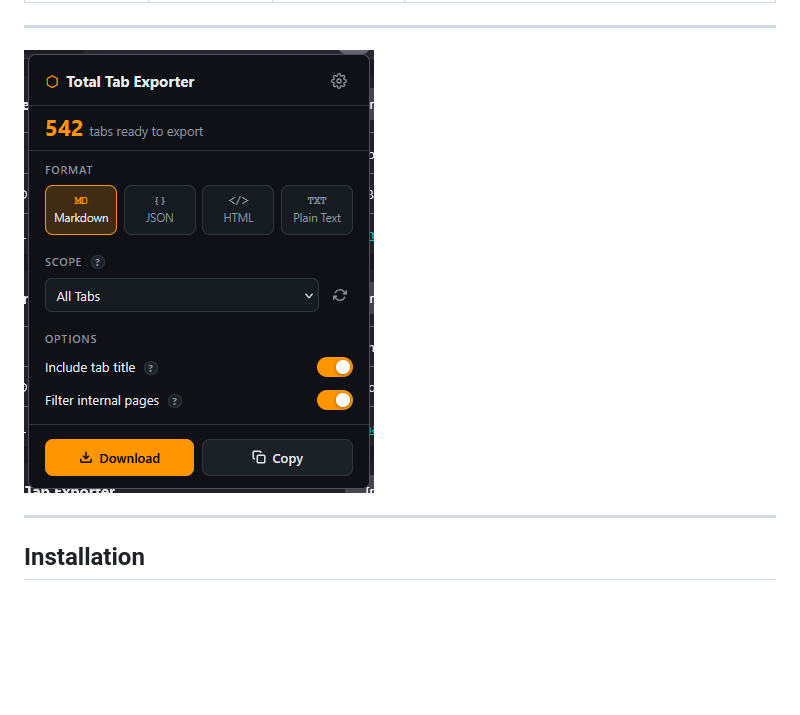
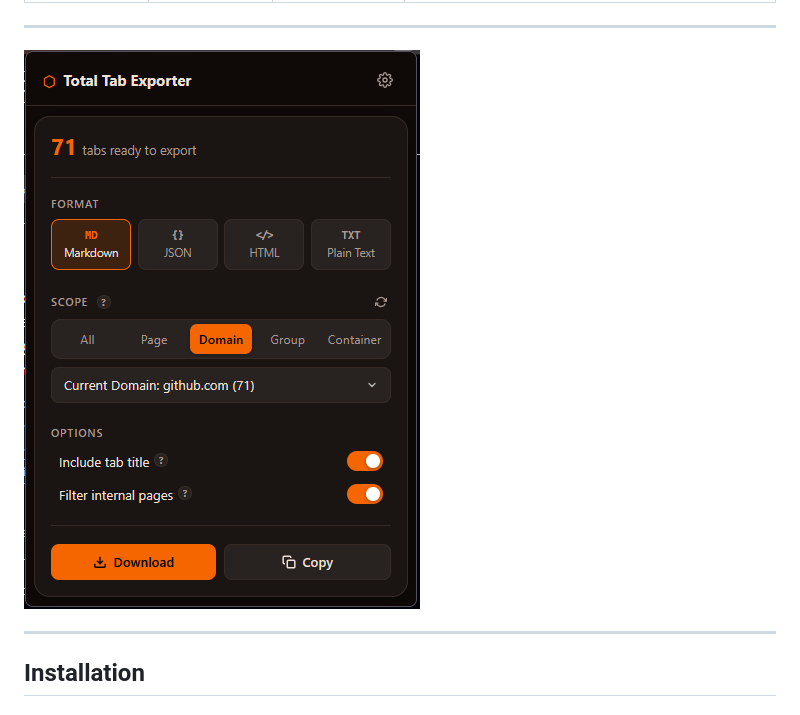
Before and after one commit to Programer3/total-tabs-exporter, a Markdown page: README.md, the part around the change. Drawn GitHub-style; pictures changed too: screenshot-1.png (deleted), ui-ss.png (added); blank space fills up the shorter version.

Commit message:
update ss readme

```diff
--- a/README.md
+++ b/README.md
@@ -43,7 +43,7 @@
 
 ---
 
-![Total Tab Exporter](screenshot-1.png)
+![Total Tab Exporter](ui-ss.png)
 
 ---
 
```
